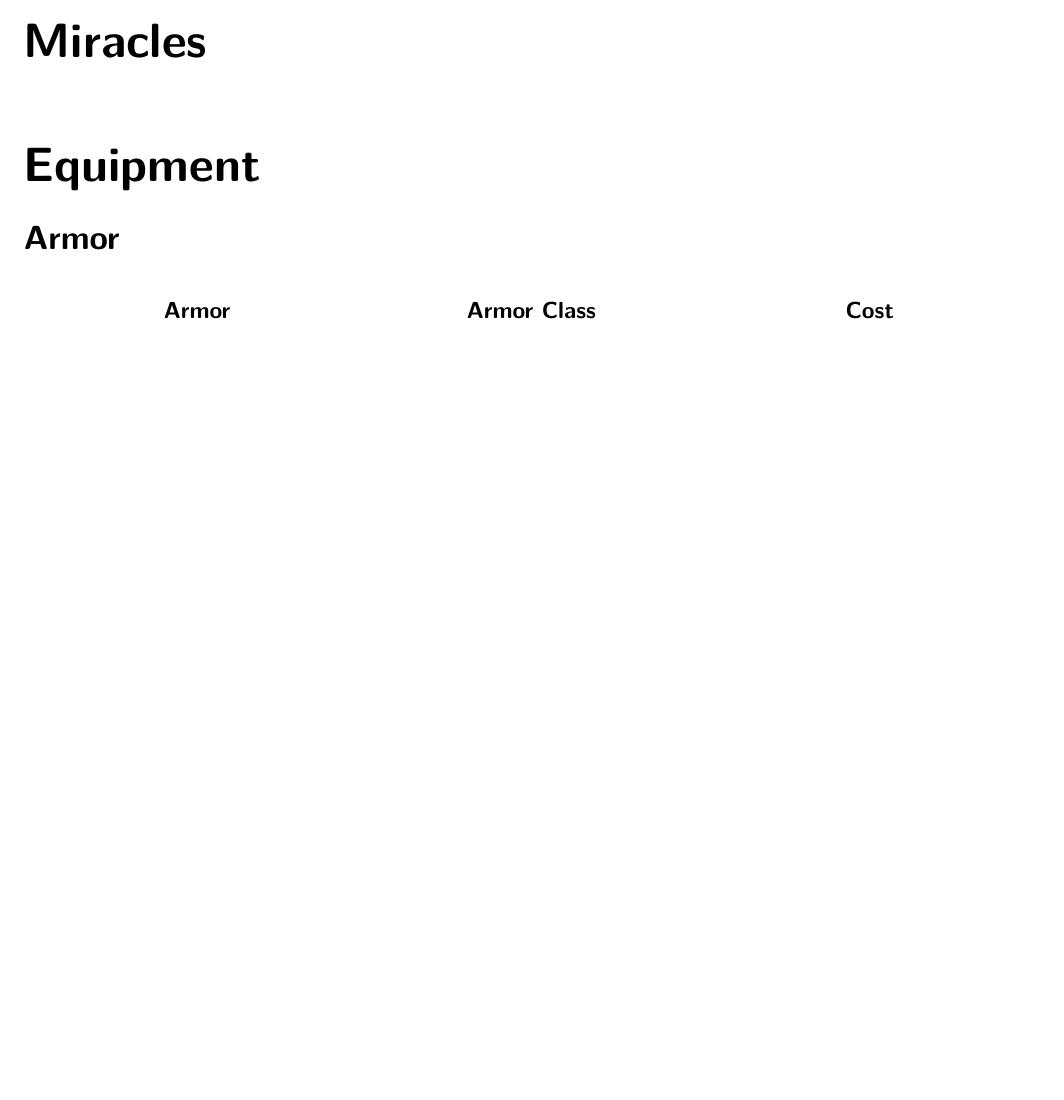
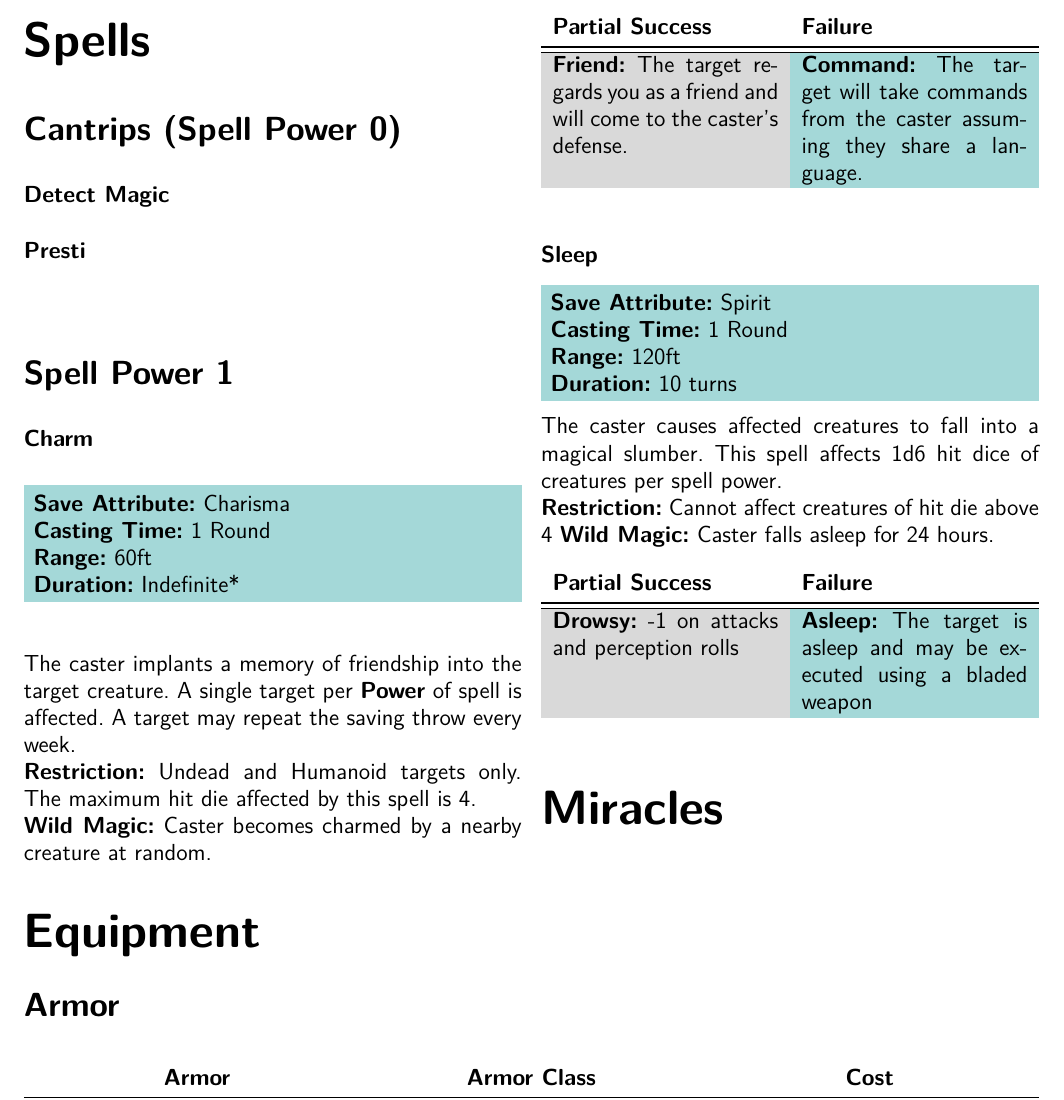
Before and after one commit to justmerkel/third-age-rpg, a LaTeX document (ThirdAgeRulebook.tex): part of page 11 of 12 before the commit and part of page 11 of 13 after it, cut at the place of the change, the shorter picture padded with empty space. Compiled offline with pdfLaTeX.

Commit message:
updating this again

```diff
--- a/ThirdAgeRulebook.tex
+++ b/ThirdAgeRulebook.tex
@@ -814,6 +817,67 @@ Spells that specify concentration or require multiple rounds to cast, uses the c
 \begin{multicols}{2}
 \section*{Spells}%%%%%%%%%%%%%%%%%%%%%%%%%%%%%%%%Spells
 \addcontentsline{toc}{section}{Spells}
+\subsection*{Cantrips (Spell Power 0)}
+\subsubsection*{Detect Magic}
+\subsubsection*{Presti}
+\subsubsection*{}
+
+
+\subsection*{Spell Power 1}
+\subsubsection*{Charm}
+\begin{mercClassInfo}
+\textbf{Save Attribute:} Charisma\\
+\textbf{Casting Time:} 1 Round\\
+\textbf{Range:} 60ft\\
+\textbf{Duration:} Indefinite*
+\end{mercClassInfo}
+The caster implants a memory of friendship into the target creature. A single target per \textbf{Power} of spell is affected. A target may repeat the saving throw every week.\\
+\textbf{Restriction:} Undead and Humanoid targets only. The maximum hit die affected by this spell is 4.\\
+\textbf{Wild Magic:} Caster becomes charmed by a nearby creature at random.
+
+\begin{table}[H]
+\begin{center}
+\large
+\rowcolors{2}{gray!30}{greg}
+\begin{tabularx}{\textwidth}{X X}
+\hiderowcolors
+ \textbf{Partial Success} &\textbf{Failure}\\
+\bottomrule
+\bottomrule
+\showrowcolors
+\cellcolor{gray!30} \textbf{Friend:} The target regards you as a friend and will come to the caster's defense. & \textbf{Command:} The target will take commands from the caster assuming they share a language. \\
+\end{tabularx}
+\end{center}
+\label{table:Charm Person}
+\end{table}
+
+\subsubsection*{Sleep}
+\begin{mercClassInfo}
+\textbf{Save Attribute:} Spirit\\
+\textbf{Casting Time:} 1 Round\\
+\textbf{Range:} 120ft\\
+\textbf{Duration:} 10 turns
+\end{mercClassInfo}
+The caster causes affected creatures to fall into a magical slumber. This spell affects 1d6 hit dice of creatures per spell power.\\
+\textbf{Restriction:} Cannot affect creatures of hit die above 4
+\textbf{Wild Magic:} Caster falls asleep for 24 hours.
+\begin{table}[H]
+\begin{center}
+\large
+\rowcolors{2}{gray!30}{greg}
+\begin{tabularx}{\textwidth}{X X}
+\hiderowcolors
+ \textbf{Partial Success} &\textbf{Failure}\\
+\bottomrule
+\bottomrule
+\showrowcolors
+\cellcolor{gray!30} \textbf{Drowsy:} -1 on attacks and perception rolls& \textbf{Asleep:} The target is asleep and may be executed using a bladed weapon  \\
+\end{tabularx}
+\end{center}
+\label{table:Sleep}
+\end{table}
+
+
 \section*{Miracles}%%%%%%%%%%%%%%%%%%%%%%%%%%%%%%%%Miracles
 \addcontentsline{toc}{section}{Miracles}
 \end{multicols}
```
Also changed, not shown: ThirdAgeRulebook.tex (49 more changed lines).
